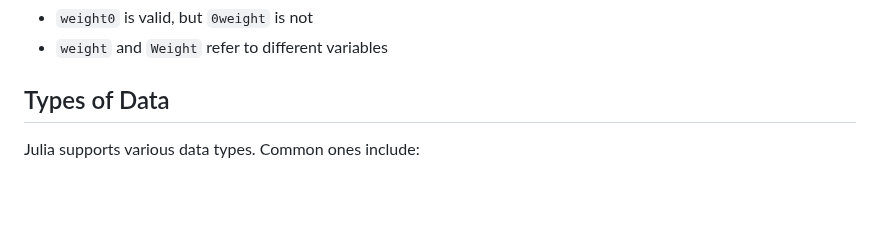
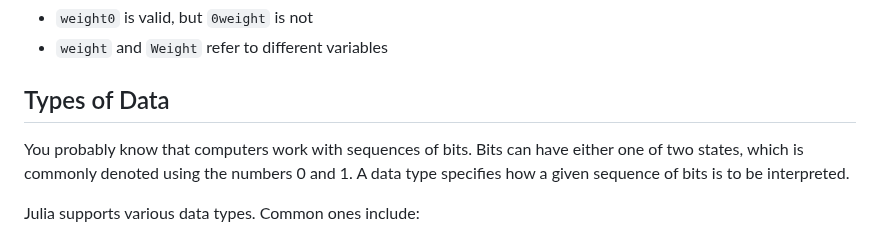
Before and after one commit to carpentries-incubator/julia-inflammation, a Markdown page: episodes/1_julia-fundamentals.md, the part around the change. Rendered like a GitHub page; blank space fills up the shorter version.

Commit message:
add explanation of data types

```diff
--- a/episodes/1_julia-fundamentals.md
+++ b/episodes/1_julia-fundamentals.md
@@ -57,6 +57,10 @@ This means that:
 - `weight` and `Weight` refer to different variables
 
 ## Types of Data
+
+You probably know that computers work with sequences of bits.
+Bits can have either one of two states, which is commonly denoted using the numbers 0 and 1.
+A data type specifies how a given sequence of bits is to be interpreted.
 
 Julia supports various data types. Common ones include:
 
```
